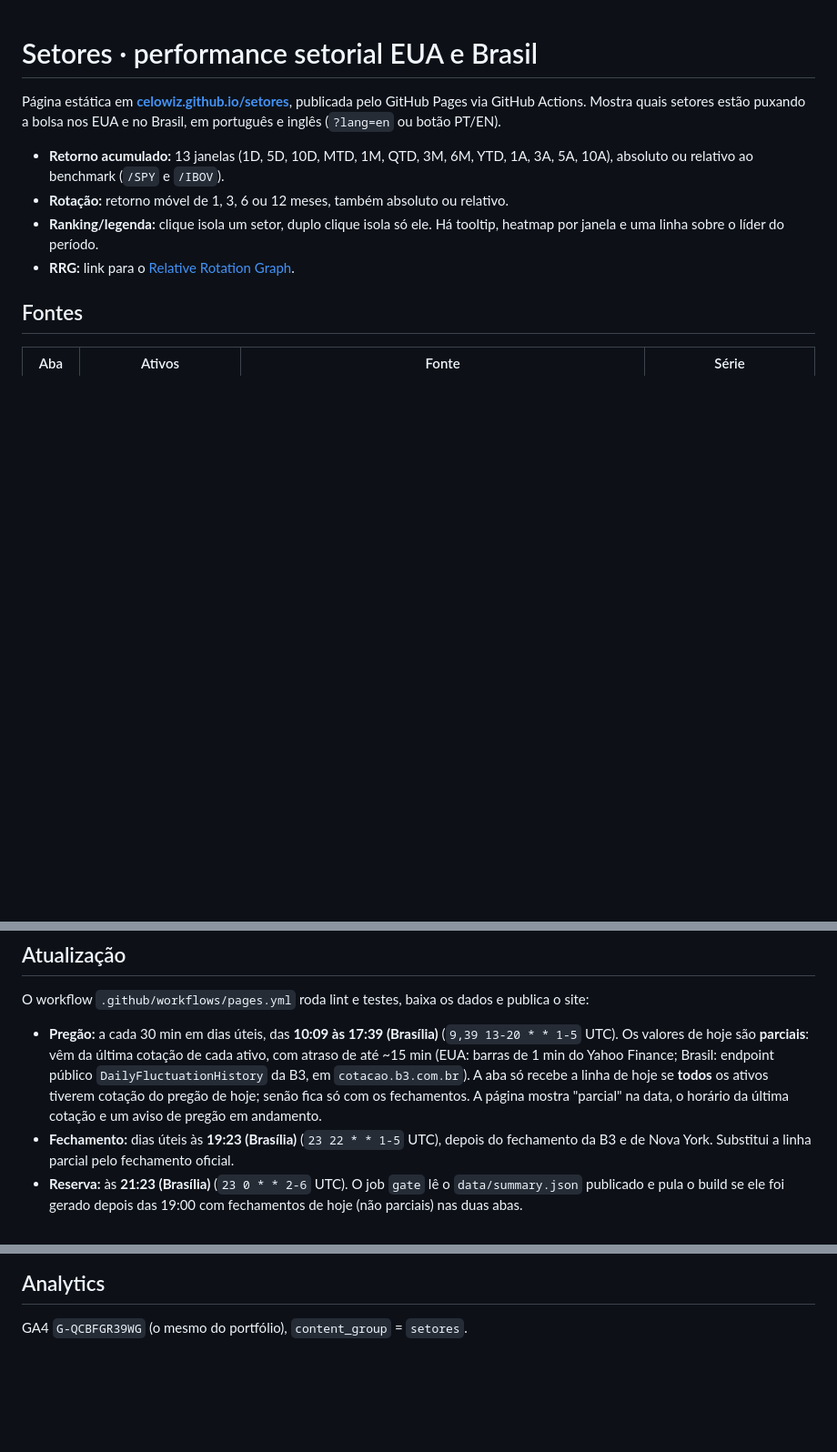
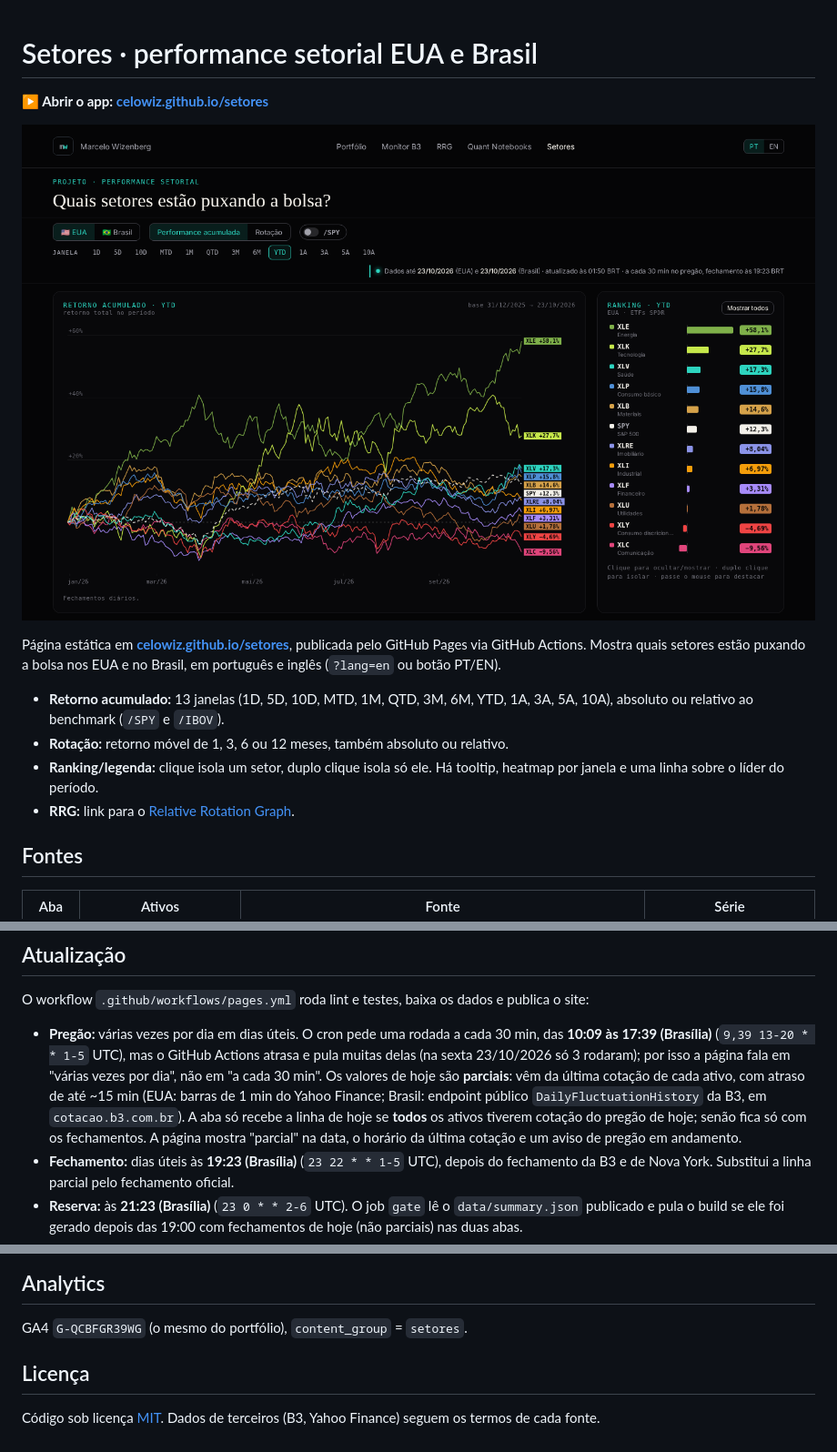
Before and after one commit to celowiz/setores, a Markdown page: README.md, 3 parts joined by grey strips. Shown at 91% size. GitHub-like rendering; pictures changed too: docs/screenshot.png (added); blank space fills up the shorter version.

Commit message:
chore: texto honesto de frequência, acessibilidade, licença MIT, README com screenshot e versões fixas (#3)

```diff
--- a/README.md
+++ b/README.md
@@ -1,4 +1,8 @@
 # Setores · performance setorial EUA e Brasil
+
+**▶ Abrir o app: [celowiz.github.io/setores](https://celowiz.github.io/setores/)**
+
+[![Setores: retorno acumulado dos setores dos EUA no ano](docs/screenshot.png)](https://celowiz.github.io/setores/)
 
 Página estática em **[celowiz.github.io/setores](https://celowiz.github.io/setores/)**, publicada pelo GitHub Pages via GitHub Actions. Mostra quais setores estão puxando a bolsa nos EUA e no Brasil, em português e inglês (`?lang=en` ou botão PT/EN).
 
@@ -30,7 +34,7 @@ Página estática em **[celowiz.github.io/setores](https://celowiz.github.io/set
 
 O workflow `.github/workflows/pages.yml` roda lint e testes, baixa os dados e publica o site:
 
-- **Pregão:** a cada 30 min em dias úteis, das **10:09 às 17:39 (Brasília)** (`9,39 13-20 * * 1-5` UTC). Os valores de hoje são **parciais**: vêm da última cotação de cada ativo, com atraso de até ~15 min (EUA: barras de 1 min do Yahoo Finance; Brasil: endpoint público `DailyFluctuationHistory` da B3, em `cotacao.b3.com.br`). A aba só recebe a linha de hoje se **todos** os ativos tiverem cotação do pregão de hoje; senão fica só com os fechamentos. A página mostra "parcial" na data, o horário da última cotação e um aviso de pregão em andamento.
+- **Pregão:** várias vezes por dia em dias úteis. O cron pede uma rodada a cada 30 min, das **10:09 às 17:39 (Brasília)** (`9,39 13-20 * * 1-5` UTC), mas o GitHub Actions atrasa e pula muitas delas (na sexta 23/10/2026 só 3 rodaram); por isso a página fala em "várias vezes por dia", não em "a cada 30 min". Os valores de hoje são **parciais**: vêm da última cotação de cada ativo, com atraso de até ~15 min (EUA: barras de 1 min do Yahoo Finance; Brasil: endpoint público `DailyFluctuationHistory` da B3, em `cotacao.b3.com.br`). A aba só recebe a linha de hoje se **todos** os ativos tiverem cotação do pregão de hoje; senão fica só com os fechamentos. A página mostra "parcial" na data, o horário da última cotação e um aviso de pregão em andamento.
 - **Fechamento:** dias úteis às **19:23 (Brasília)** (`23 22 * * 1-5` UTC), depois do fechamento da B3 e de Nova York. Substitui a linha parcial pelo fechamento oficial.
 - **Reserva:** às **21:23 (Brasília)** (`23 0 * * 2-6` UTC). O job `gate` lê o `data/summary.json` publicado e pula o build se ele foi gerado depois das 19:00 com fechamentos de hoje (não parciais) nas duas abas.
 - Os horários do GitHub Actions não são garantidos: rodadas agendadas podem atrasar (já vimos horas de atraso) ou ser puladas.
@@ -128,3 +132,7 @@ python -m pytest -q tests && node --test tests/calc.test.mjs
 ## Analytics
 
 GA4 `G-QCBFGR39WG` (o mesmo do portfólio), `content_group` = `setores`.
+
+## Licença
+
+Código sob licença [MIT](LICENSE). Dados de terceiros (B3, Yahoo Finance) seguem os termos de cada fonte.
```
Also changed, not shown: 5 other files.
